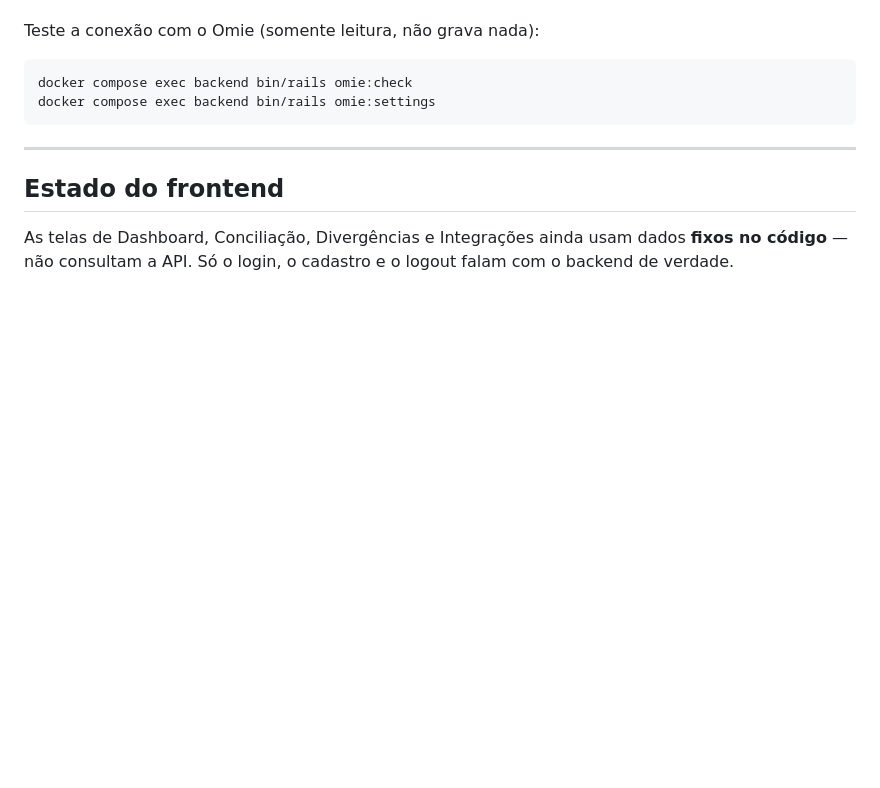
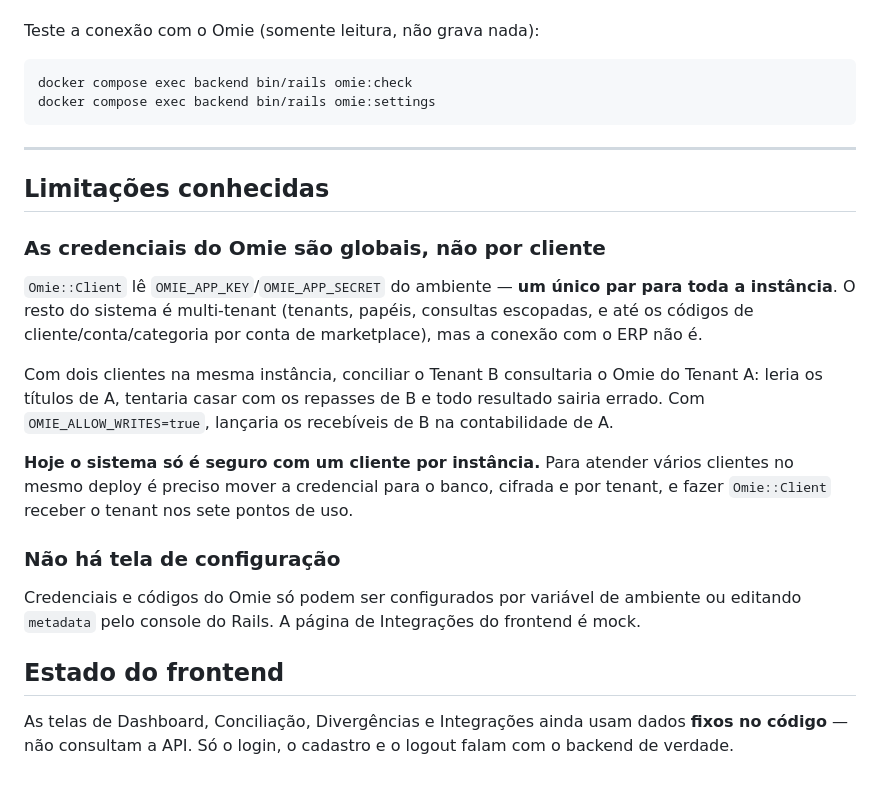
Before and after one commit to ZFXSoftware/willians, a Markdown page: README.md, the part around the change. Drawn GitHub-style; blank space fills up the shorter version.

Commit message:
Documenta a falha de multi-tenancy das credenciais do Omie
Omie::Client lê as chaves do ambiente, então há um único par para toda a
instância. Com dois clientes, conciliar o Tenant B consulta o Omie do
Tenant A e todo resultado sai errado; com escrita habilitada, lança os
recebíveis de B na contabilidade de A.

Registra a limitação enquanto a correção (credencial cifrada por tenant)
não é priorizada.

Co-Authored-By: Claude Opus 5 (1M context) <noreply@anthropic.com>

```diff
--- a/README.md
+++ b/README.md
@@ -171,6 +171,30 @@ docker compose exec backend bin/rails omie:settings
 
 ---
 
+## Limitações conhecidas
+
+### As credenciais do Omie são globais, não por cliente
+
+`Omie::Client` lê `OMIE_APP_KEY`/`OMIE_APP_SECRET` do ambiente — **um único par
+para toda a instância**. O resto do sistema é multi-tenant (tenants, papéis,
+consultas escopadas, e até os códigos de cliente/conta/categoria por conta de
+marketplace), mas a conexão com o ERP não é.
+
+Com dois clientes na mesma instância, conciliar o Tenant B consultaria o Omie do
+Tenant A: leria os títulos de A, tentaria casar com os repasses de B e todo
+resultado sairia errado. Com `OMIE_ALLOW_WRITES=true`, lançaria os recebíveis de
+B na contabilidade de A.
+
+**Hoje o sistema só é seguro com um cliente por instância.** Para atender vários
+clientes no mesmo deploy é preciso mover a credencial para o banco, cifrada e por
+tenant, e fazer `Omie::Client` receber o tenant nos sete pontos de uso.
+
+### Não há tela de configuração
+
+Credenciais e códigos do Omie só podem ser configurados por variável de ambiente
+ou editando `metadata` pelo console do Rails. A página de Integrações do frontend
+é mock.
+
 ## Estado do frontend
 
 As telas de Dashboard, Conciliação, Divergências e Integrações ainda usam dados
```
